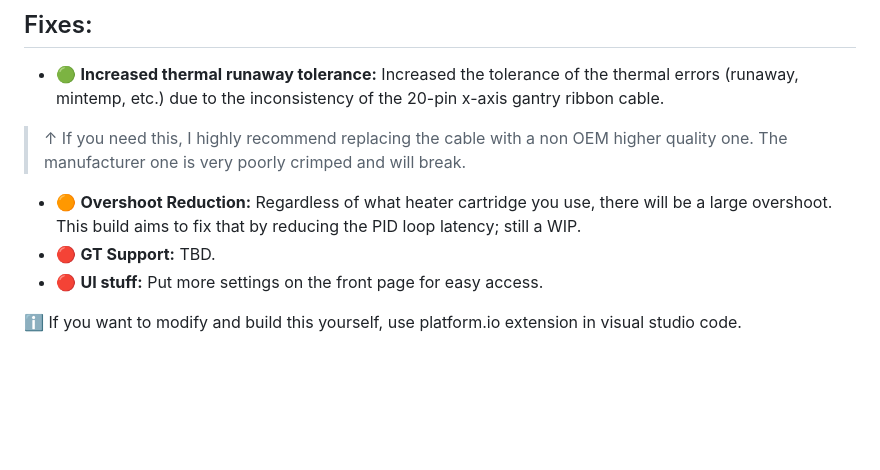
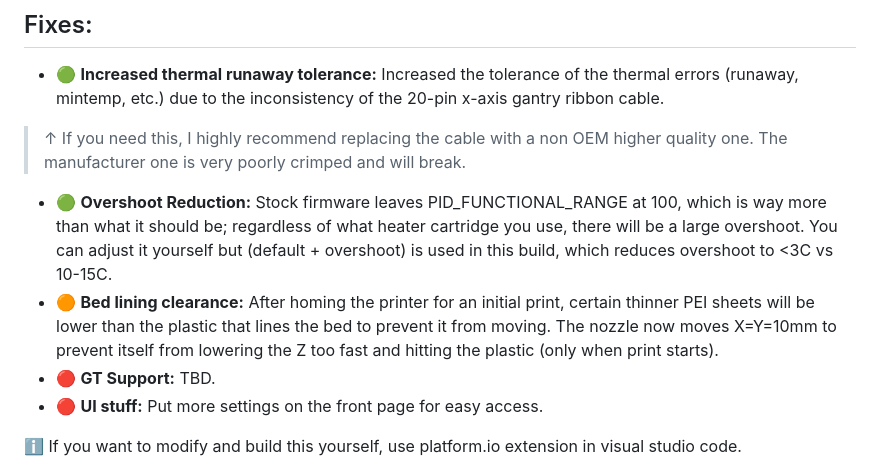
Before and after one commit to v-tw0/magicianx-bugfix, a Markdown page: README.md, the part around the change. Drawn GitHub-style; blank space fills up the shorter version.

```diff
--- a/README.md
+++ b/README.md
@@ -7,7 +7,8 @@ Credits go to justleader for this firmware, please check out the original: https
 ## Fixes:
  - 🟢 **Increased thermal runaway tolerance:** Increased the tolerance of the thermal errors (runaway, mintemp, etc.) due to the inconsistency of the 20-pin x-axis gantry ribbon cable.
  > ↑ If you need this, I highly recommend replacing the cable with a non OEM higher quality one. The manufacturer one is very poorly crimped and will break.
- - 🟠 **Overshoot Reduction:** Regardless of what heater cartridge you use, there will be a large overshoot. This build aims to fix that by reducing the PID loop latency; still a WIP.
+ - 🟢 **Overshoot Reduction:** Stock firmware leaves PID_FUNCTIONAL_RANGE at 100, which is way more than what it should be; regardless of what heater cartridge you use, there will be a large overshoot. You can adjust it yourself but (default + overshoot) is used in this build, which reduces overshoot to <3C vs 10-15C.
+ - 🟠 **Bed lining clearance:** After homing the printer for an initial print, certain thinner PEI sheets will be lower than the plastic that lines the bed to prevent it from moving. The nozzle now moves X=Y=10mm to prevent itself from lowering the Z too fast and hitting the plastic (only when print starts).
  - 🔴 **GT Support:** TBD.
  - 🔴 **UI stuff:** Put more settings on the front page for easy access.
 
```
